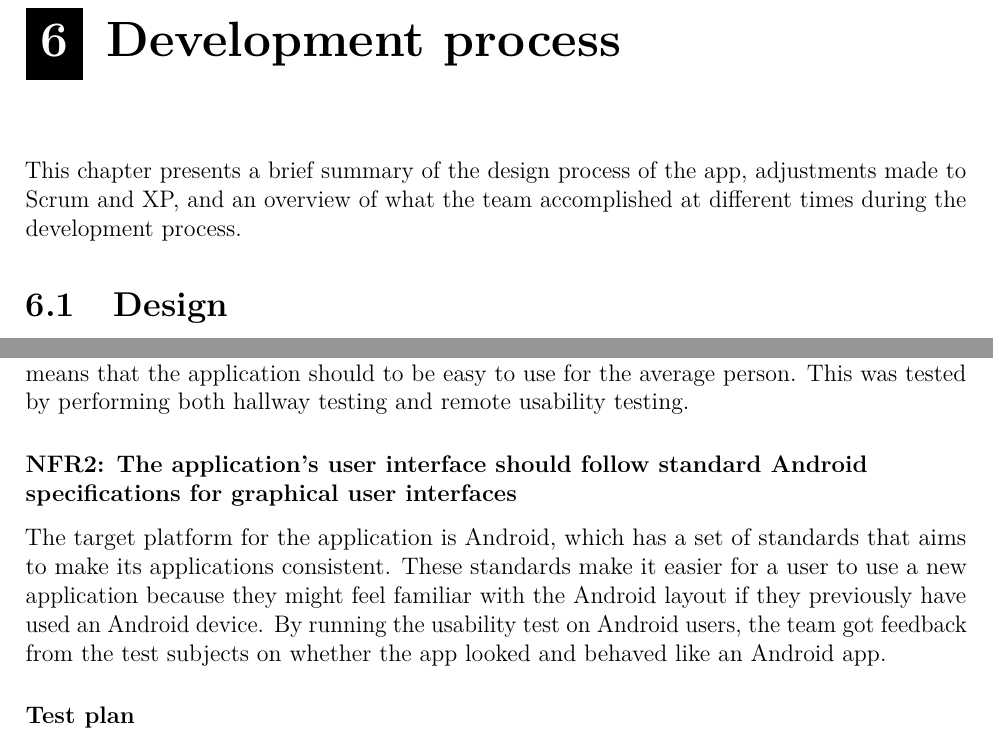
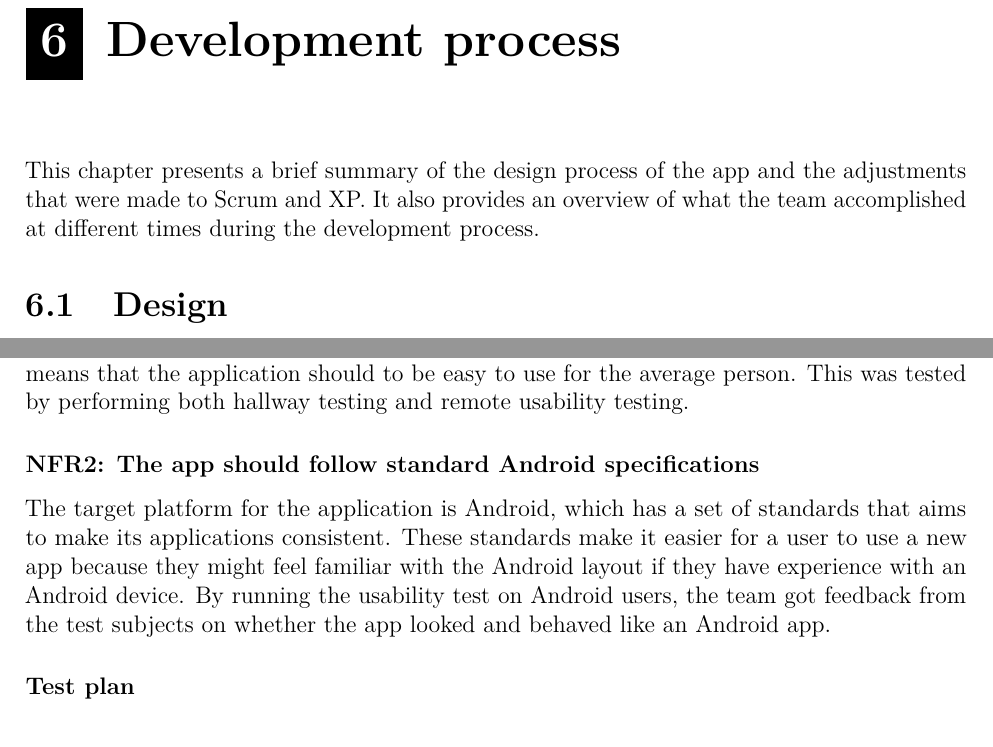
Before and after one commit to haavardlian/IT2901, a LaTeX thesis (report/rapport.tex, which reads report/ch/devProcess/devProcess.tex, report/ch/testing/sec/nonFuncReq.tex): two parts of pages 44 and 55 of 108, joined at a grey line, cut so that both start at the same text. Compiled offline with pdfLaTeX.

Commit message:
Minor changes to intro in devprocess, fix of nfr2 + typo

```diff
--- a/report/ch/devProcess/devProcess.tex
+++ b/report/ch/devProcess/devProcess.tex
@@ -1,6 +1,6 @@
 \chapter{Development process}
 \label{sec:devProcess}
-This chapter presents a brief summary of the design process of the app, adjustments made to Scrum and XP, and an overview of what the team accomplished at different times during the development process.
+This chapter presents a brief summary of the design process of the app and the adjustments that  were made to Scrum and XP. It also provides an overview of what the team accomplished at different times during the development process.
 
 \input ch/devProcess/sec/design.tex
 \input ch/devProcess/sec/projectMethod.tex
--- a/report/ch/testing/sec/nonFuncReq.tex
+++ b/report/ch/testing/sec/nonFuncReq.tex
@@ -26,8 +22,8 @@ The project had two main requirements to cover the overall usability of the appl
 \subsubsection{NFR1: The application should be easy to use}
 The target audience of this application does not necessarily have any technical insight. This means that the application should to be easy to use for the average person. This was tested by performing both hallway testing and remote usability testing.
 
-\subsubsection{NFR2: The application's user interface should follow standard Android specifications for graphical user interfaces}
-The target platform for the application is Android, which has a set of standards that aims to make its applications consistent. These standards make it easier for a user to use a new application because they might feel familiar with the Android layout if they previously have used an Android device.
+\subsubsection{NFR2: The app should follow standard Android specifications}
+The target platform for the application is Android, which has a set of standards that aims to make its applications consistent. These standards make it easier for a user to use a new app because they might feel familiar with the Android layout if they have experience with an Android device.
 By running the usability test on Android users, the team got feedback from the test subjects on whether the app looked and behaved like an Android app.
 
 \subsubsection{Test plan}
```
Also changed, not shown: report/ch/devProcess/sec/projectMethod.tex (+1 -1 lines), report/ch/testing/sec/nonFuncReq.tex (4 more changed lines).
